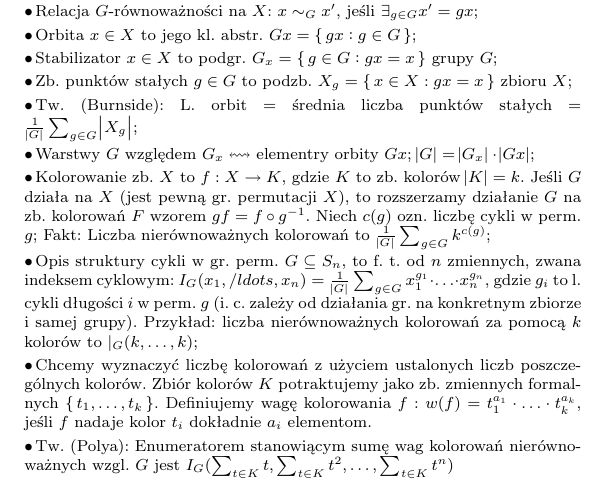
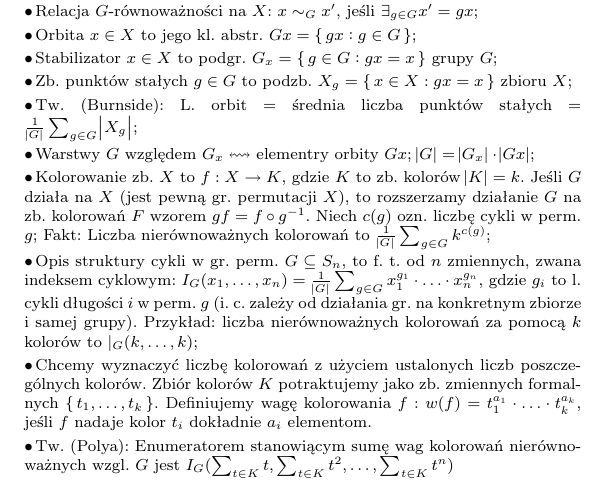
Before and after one commit to wakacjezmd/karty-wzorow, a LaTeX document (karta-wzorow.tex, which reads src/teoria-grup.tex): part of page 3 of 3, cut so that both start at the same text. Compiled offline with pdfLaTeX.

Commit message:
Popraw literówkę w teorii grup

```diff
--- a/src/teoria-grup.tex
+++ b/src/teoria-grup.tex
@@ -66,7 +66,7 @@ Kolorowanie zb. $X$ to $f: X\rightarrow K$, gdzie $K$ to zb. kolorów
   kolorowań to $\frac{1}{\abs{G}}\sum_{g\in G}k^{c(g)}$;
 
 Opis struktury cykli w gr. perm. $G \subseteq S_n$, to f. t. od $n$ zmiennych,
-  zwana indeksem cyklowym: $I_G(x_1,/ldots,x_n)=
+  zwana indeksem cyklowym: $I_G(x_1,\ldots,x_n)=
   \frac{1}{\abs{G}}\sum_{g\in G}x_1^{g_1}\cdot\ldots\cdot x_n^{g_n}$, gdzie
   $g_i$ to l. cykli długości $i$ w perm. $g$ (i. c. zależy od działania gr.
   na konkretnym zbiorze i samej grupy). Przykład: liczba nierównoważnych
```
